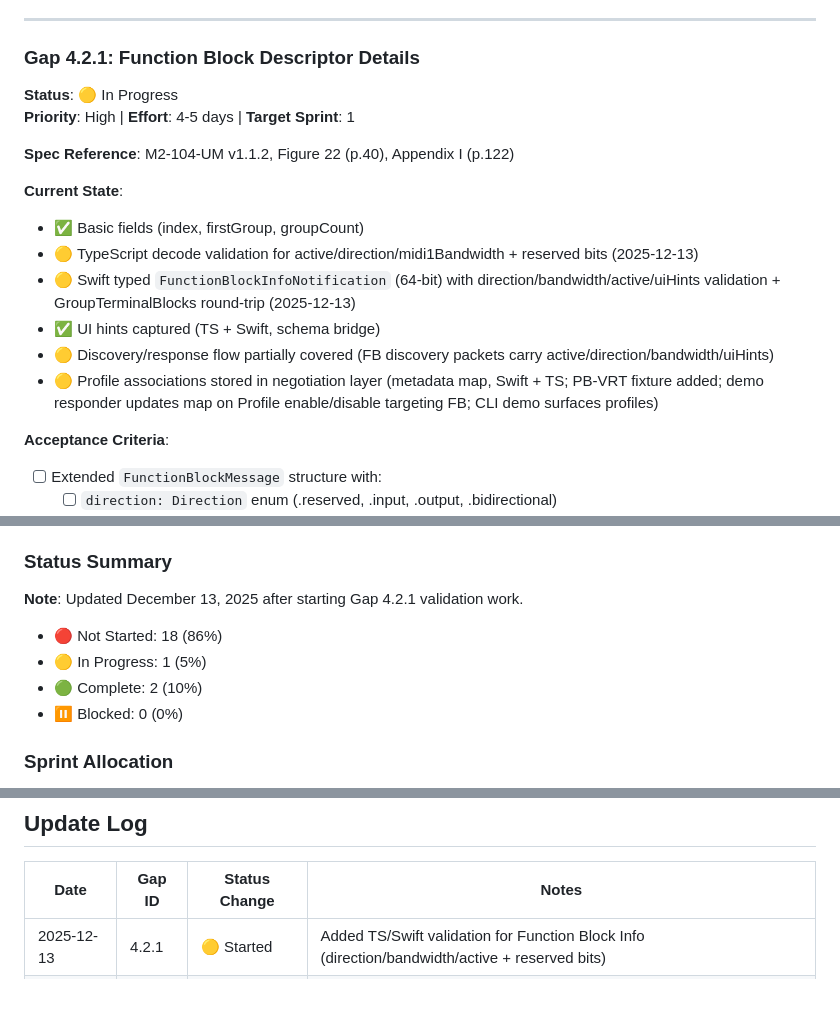
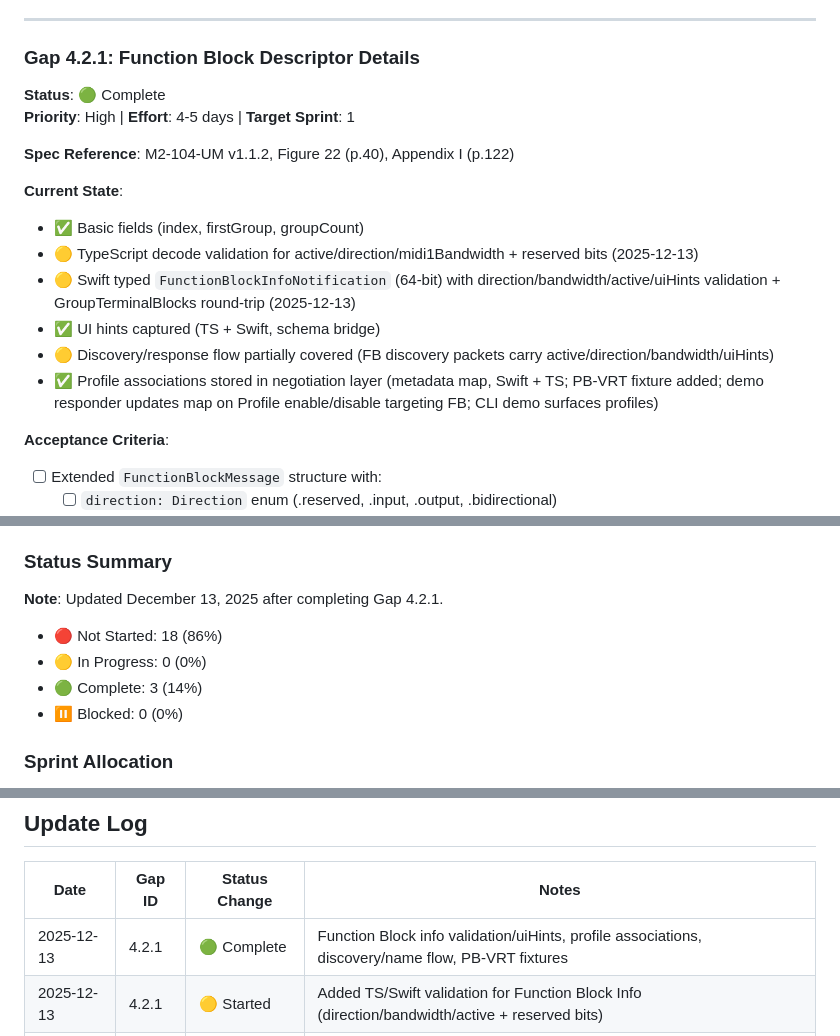
Before and after one commit to Fountain-Coach/midi2, a Markdown page: docs/gap-closure-tracker.md, 3 parts joined by grey strips. Rendered like a GitHub page; blank space fills up the shorter version.

Commit message:
Mark gap 4.2.1 complete and log discovery/name/profile work

```diff
--- a/docs/gap-closure-tracker.md
+++ b/docs/gap-closure-tracker.md
@@ -65,7 +65,7 @@
 ---
 
 ### Gap 4.2.1: Function Block Descriptor Details
-**Status**: 🟡 In Progress
+**Status**: 🟢 Complete
 **Priority**: High | **Effort**: 4-5 days | **Target Sprint**: 1
 
 **Spec Reference**: M2-104-UM v1.1.2, Figure 22 (p.40), Appendix I (p.122)
@@ -76,7 +76,7 @@
 - 🟡 Swift typed `FunctionBlockInfoNotification` (64-bit) with direction/bandwidth/active/uiHints validation + GroupTerminalBlocks round-trip (2025-12-13)
 - ✅ UI hints captured (TS + Swift, schema bridge)
 - 🟡 Discovery/response flow partially covered (FB discovery packets carry active/direction/bandwidth/uiHints)
-- 🟡 Profile associations stored in negotiation layer (metadata map, Swift + TS; PB-VRT fixture added; demo responder updates map on Profile enable/disable targeting FB; CLI demo surfaces profiles)
+- ✅ Profile associations stored in negotiation layer (metadata map, Swift + TS; PB-VRT fixture added; demo responder updates map on Profile enable/disable targeting FB; CLI demo surfaces profiles)
 
 **Acceptance Criteria**:
 - [ ] Extended `FunctionBlockMessage` structure with:
@@ -565,11 +565,11 @@
 - **Low Priority**: 8
 
 ### Status Summary
-**Note**: Updated December 13, 2025 after starting Gap 4.2.1 validation work.
+**Note**: Updated December 13, 2025 after completing Gap 4.2.1.
 
 - 🔴 Not Started: 18 (86%)
-- 🟡 In Progress: 1 (5%)
-- 🟢 Complete: 2 (10%)
+- 🟡 In Progress: 0 (0%)
+- 🟢 Complete: 3 (14%)
 - ⏸️ Blocked: 0 (0%)
 
 ### Sprint Allocation
@@ -592,6 +592,7 @@
 
 | Date | Gap ID | Status Change | Notes |
 |------|--------|---------------|-------|
+| 2025-12-13 | 4.2.1 | 🟢 Complete | Function Block info validation/uiHints, profile associations, discovery/name flow, PB-VRT fixtures |
 | 2025-12-13 | 4.2.1 | 🟡 Started | Added TS/Swift validation for Function Block Info (direction/bandwidth/active + reserved bits) |
 | 2025-12-13 | 4.2.4 | 🟢 Complete | Added Swift endpoint info validation + tests; TS validation already in place |
 | 2025-12-13 | 4.2.4 | 🟡 Started | Added TypeScript endpoint info reserved-bit validation and Vitest coverage |
```
